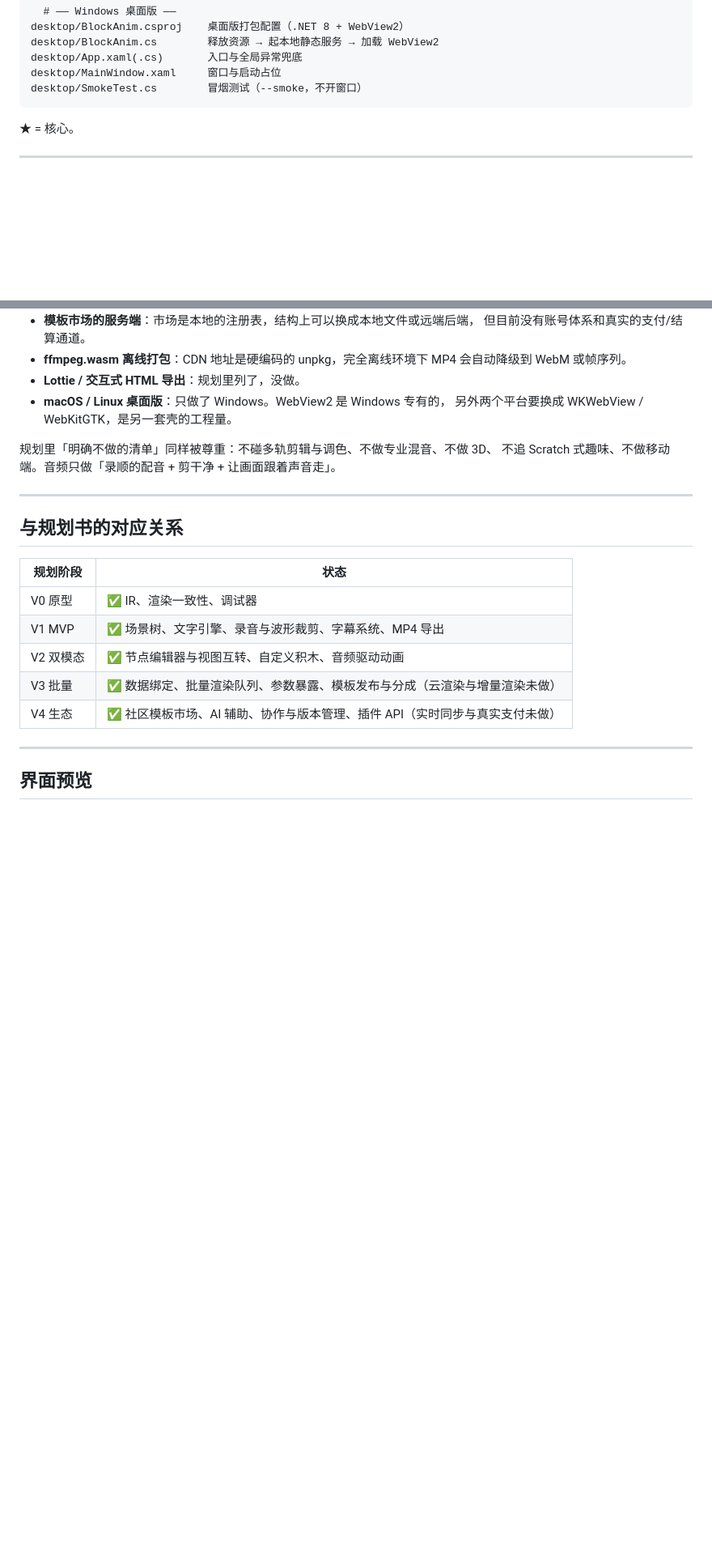
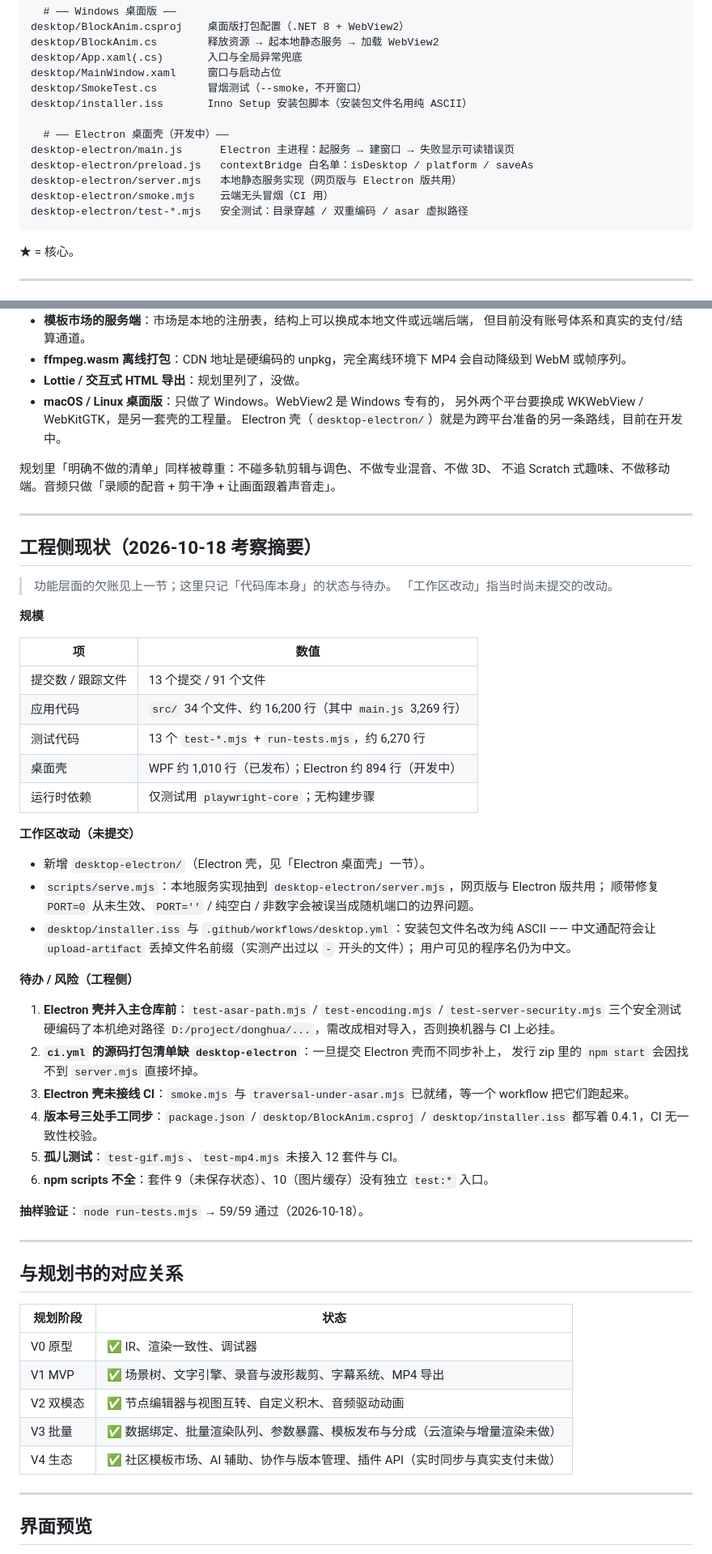
Before and after one commit to jinyu-yjy-jinyu/block-anim-factory, a Markdown page: README.md, 2 parts joined by grey strips. Shown at 81% size. Rendered like a GitHub page; blank space fills up the shorter version.

Commit message:
docs: README 补充 Electron 桌面壳说明与工程侧现状摘要

````diff
--- a/README.md
+++ b/README.md
@@ -336,6 +375,14 @@ desktop/BlockAnim.cs        释放资源 → 起本地静态服务 → 加载 We
 desktop/App.xaml(.cs)       入口与全局异常兜底
 desktop/MainWindow.xaml     窗口与启动占位
 desktop/SmokeTest.cs        冒烟测试（--smoke，不开窗口）
+desktop/installer.iss       Inno Setup 安装包脚本（安装包文件名用纯 ASCII）
+
+  # —— Electron 桌面壳（开发中）——
+desktop-electron/main.js      Electron 主进程：起服务 → 建窗口 → 失败显示可读错误页
+desktop-electron/preload.js   contextBridge 白名单：isDesktop / platform / saveAs
+desktop-electron/server.mjs   本地静态服务实现（网页版与 Electron 版共用）
+desktop-electron/smoke.mjs    云端无头冒烟（CI 用）
+desktop-electron/test-*.mjs   安全测试：目录穿越 / 双重编码 / asar 虚拟路径
 ```
 
 ★ = 核心。
@@ -477,9 +524,50 @@ await BlockAnim.batchRender(
 - **Lottie / 交互式 HTML 导出**：规划里列了，没做。
 - **macOS / Linux 桌面版**：只做了 Windows。WebView2 是 Windows 专有的，
   另外两个平台要换成 WKWebView / WebKitGTK，是另一套壳的工程量。
+  Electron 壳（`desktop-electron/`）就是为跨平台准备的另一条路线，目前在开发中。
 
 规划里「明确不做的清单」同样被尊重：不碰多轨剪辑与调色、不做专业混音、不做 3D、
 不追 Scratch 式趣味、不做移动端。音频只做「录顺的配音 + 剪干净 + 让画面跟着声音走」。
+
+---
+
+## 工程侧现状（2026-10-18 考察摘要）
+
+> 功能层面的欠账见上一节；这里只记「代码库本身」的状态与待办。
+> 「工作区改动」指当时尚未提交的改动。
+
+**规模**
+
+| 项 | 数值 |
+|---|---|
+| 提交数 / 跟踪文件 | 13 个提交 / 91 个文件 |
+| 应用代码 | `src/` 34 个文件、约 16,200 行（其中 `main.js` 3,269 行） |
+| 测试代码 | 13 个 `test-*.mjs` + `run-tests.mjs`，约 6,270 行 |
+| 桌面壳 | WPF 约 1,010 行（已发布）；Electron 约 894 行（开发中） |
+| 运行时依赖 | 仅测试用 `playwright-core`；无构建步骤 |
+
+**工作区改动（未提交）**
+
+- 新增 `desktop-electron/`（Electron 壳，见「Electron 桌面壳」一节）。
+- `scripts/serve.mjs`：本地服务实现抽到 `desktop-electron/server.mjs`，网页版与 Electron 版共用；
+  顺带修复 `PORT=0` 从未生效、`PORT=''` / 纯空白 / 非数字会被误当成随机端口的边界问题。
+- `desktop/installer.iss` 与 `.github/workflows/desktop.yml`：安装包文件名改为纯 ASCII ——
+  中文通配符会让 `upload-artifact` 丢掉文件名前缀（实测产出过以 `-` 开头的文件）；
+  用户可见的程序名仍为中文。
+
+**待办 / 风险（工程侧）**
+
+1. **Electron 壳并入主仓库前**：`test-asar-path.mjs` / `test-encoding.mjs` / `test-server-security.mjs`
+   三个安全测试硬编码了本机绝对路径 `D:/project/donghua/...`，需改成相对导入，否则换机器与 CI 上必挂。
+2. **`ci.yml` 的源码打包清单缺 `desktop-electron`**：一旦提交 Electron 壳而不同步补上，
+   发行 zip 里的 `npm start` 会因找不到 `server.mjs` 直接坏掉。
+3. **Electron 壳未接线 CI**：`smoke.mjs` 与 `traversal-under-asar.mjs` 已就绪，等一个 workflow 把它们跑起来。
+4. **版本号三处手工同步**：`package.json` / `desktop/BlockAnim.csproj` / `desktop/installer.iss`
+   都写着 0.4.1，CI 无一致性校验。
+5. **孤儿测试**：`test-gif.mjs`、`test-mp4.mjs` 未接入 12 套件与 CI。
+6. **npm scripts 不全**：套件 9（未保存状态）、10（图片缓存）没有独立 `test:*` 入口。
+
+**抽样验证**：`node run-tests.mjs` → 59/59 通过（2026-10-18）。
 
 ---
 
````
Also changed, not shown: other parts of README.md (+40 -1 lines).
